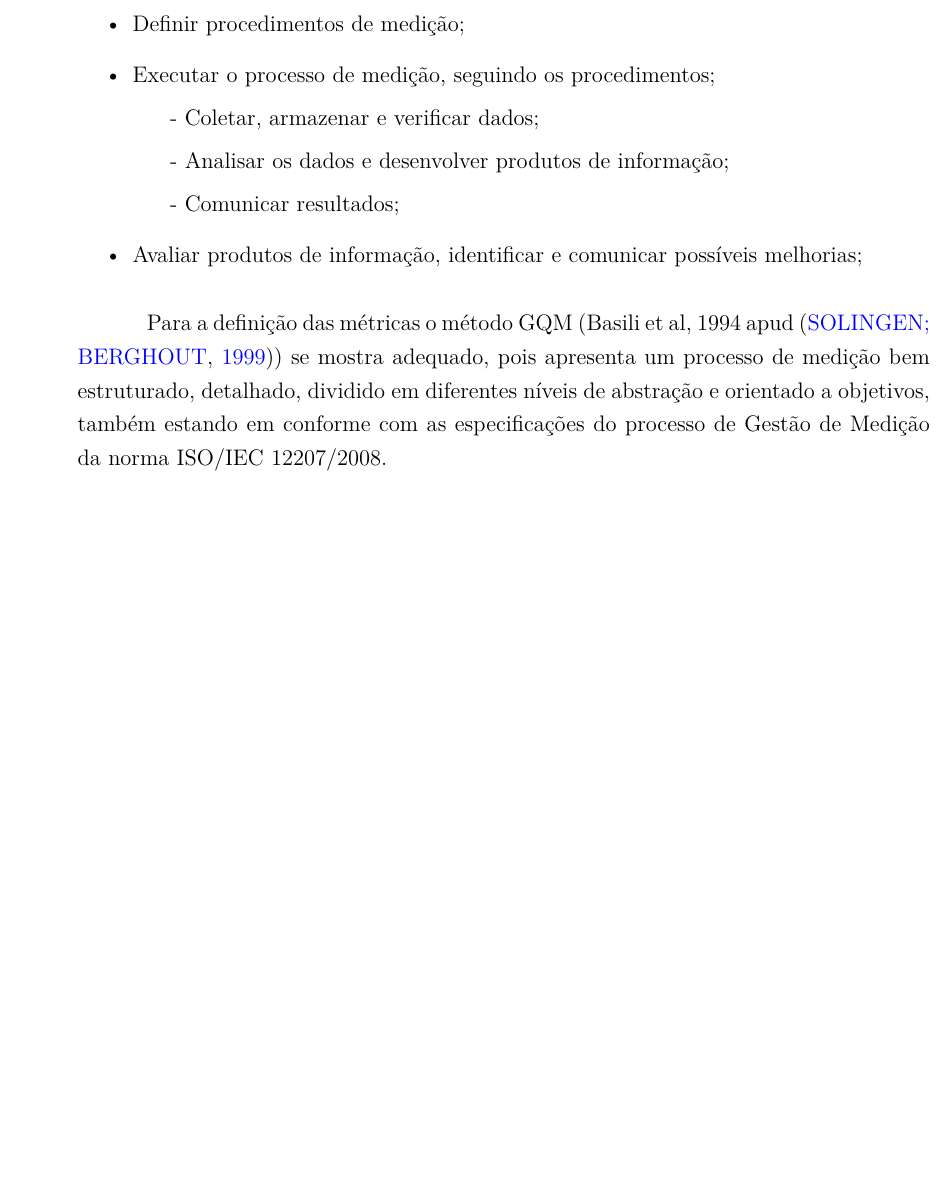
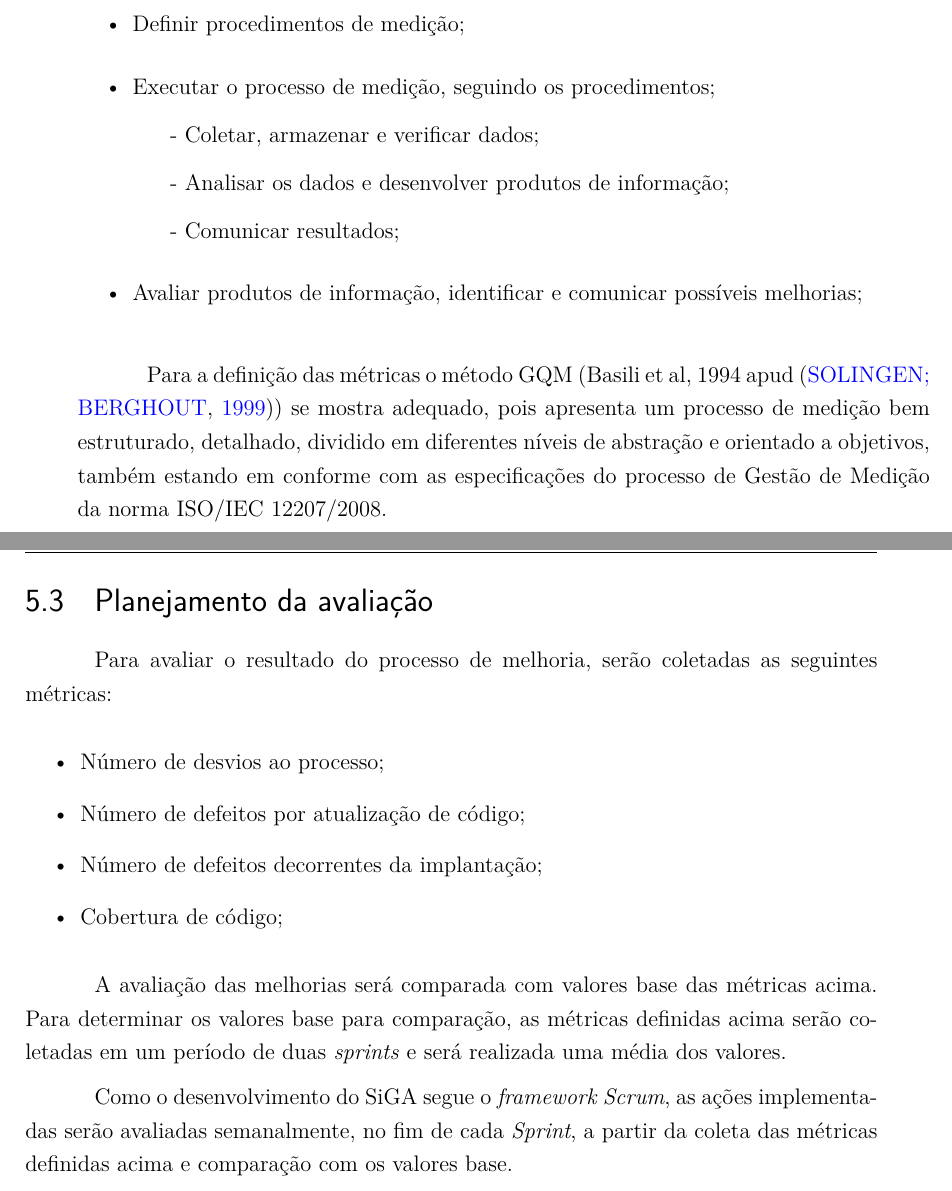
Before and after one commit to Emiliemorais/MPS, a LaTeX thesis (mps.tex, which reads editaveis/planejamento.tex): part of page 19 of 32 before the commit and two parts of pages 19 and 20 of 32 after it, the two joined at a grey line, cut so that both start at the same text, the shorter picture padded with empty space. Compiled offline with pdfLaTeX.

Commit message:
Incrementing planning section

```diff
--- a/editaveis/planejamento.tex
+++ b/editaveis/planejamento.tex
@@ -159,3 +159,20 @@ Para a definição das métricas o método GQM (Basili et al, 1994 apud \cite{so
 pois apresenta um processo de medição bem estruturado, detalhado, dividido em diferentes níveis de abstração
 e orientado a objetivos, também estando em conforme com as especificações do processo de Gestão de Medição
 da norma ISO/IEC 12207/2008.
+
+\section{Planejamento da avaliação}
+
+    Para avaliar o resultado do processo de melhoria, serão coletadas as seguintes métricas:
+
+    \begin{itemize}
+      \item Número de desvios ao processo;
+      \item Número de defeitos por atualização de código;
+      \item Número de defeitos decorrentes da implantação;
+      \item Cobertura de código;
+    \end{itemize}
+
+    A avaliação das melhorias será comparada com valores base das métricas acima. Para determinar os valores base para comparação,
+    as métricas definidas acima serão coletadas em um período de duas \textit{sprints} e será realizada uma média dos valores.
+
+    Como o desenvolvimento do SiGA segue o \textit{framework Scrum}, as ações implementadas serão avaliadas semanalmente,
+    no fim de cada \textit{Sprint}, a partir da coleta das métricas definidas acima e comparação com os valores base.
```
